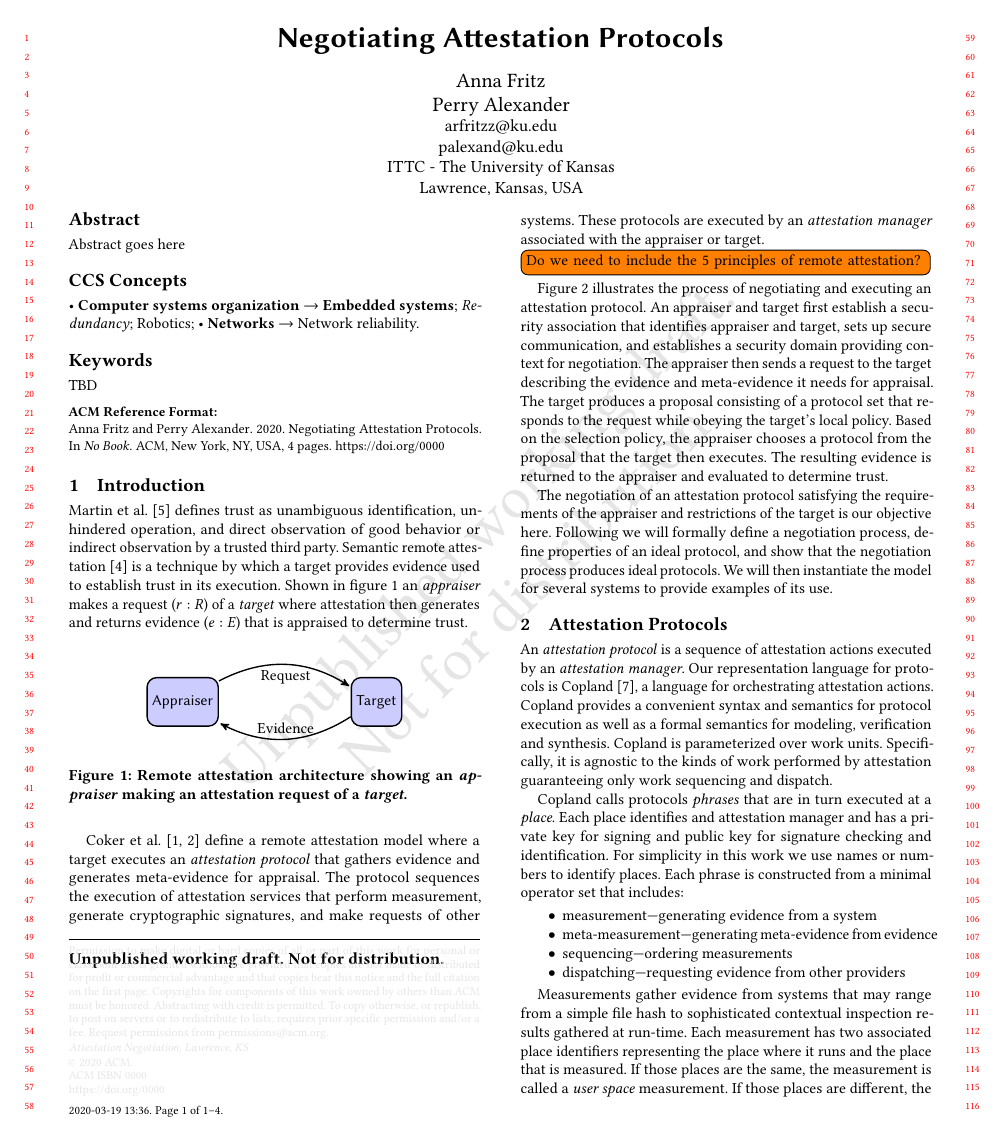
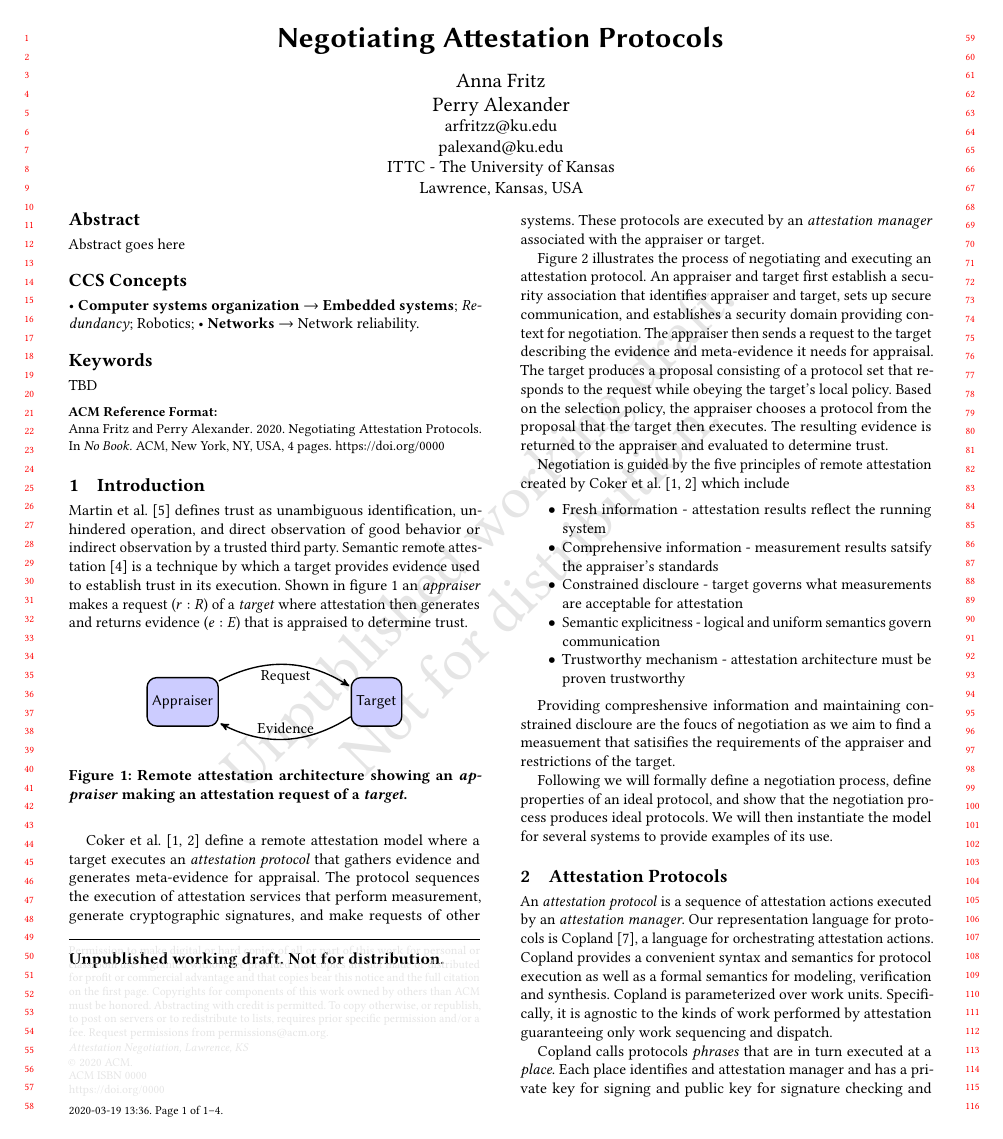
Before and after one commit to ku-sldg/negotiation20, a LaTeX paper (negotiation20.tex): page 1 of 4. Compiled offline with pdfLaTeX.

Commit message:
adding principles

```diff
--- a/negotiation20.tex
+++ b/negotiation20.tex
@@ -134,9 +134,6 @@ services that perform measurement, generate cryptographic signatures,
 and make requests of other systems. These protocols are executed by an
 \emph{attestation manager} associated with the appraiser or target.
 
-\todo[inline] {Do we need to include the 5 principles of remote
-  attestation?}
-
 Figure~\ref{fig:sequence-fig} illustrates the process of negotiating
 and executing an attestation protocol.  An appraiser and target first
 establish a security association that identifies appraiser and target,
@@ -150,14 +147,30 @@ protocol from the proposal that the target then executes.  The
 resulting evidence is returned to the appraiser and evaluated to
 determine trust.
 
-%% just decribe whats in it. domain which defines vocabulary
+Negotiation is guided by the five principles of remote attestation created by  \citet{Coker::Principles-of-R,Coker:08:Attestation:-Ev} which include
 
-The negotiation of an attestation protocol satisfying the requirements
-of the appraiser and restrictions of the target is our objective here.
+\begin{itemize}
+\item Fresh information - attestation results reflect the running system
+\item Comprehensive information - measurement results satsify the appraiser's standards
+\item Constrained discloure - target governs what measurements are acceptable for attestation
+\item Semantic explicitness - logical and uniform semantics govern communication
+\item Trustworthy mechanism - attestation architecture must be proven trustworthy
+\end{itemize}
+
+Providing compreshensive information and maintaining constrained discloure are the foucs of negotiation as we aim to find a measuement that satisifies the requirements
+of the appraiser and restrictions of the target.
+
 Following we will formally define a negotiation process, define
 properties of an ideal protocol, and show that the negotiation process
 produces ideal protocols.  We will then instantiate the model for
 several systems to provide examples of its use.
+
+%%The negotiation of an attestation protocol satisfying the requirements
+%%of the appraiser and restrictions of the target is our objective here.
+%%Following we will formally define a negotiation process, define
+%%properties of an ideal protocol, and show that the negotiation process
+%%produces ideal protocols.  We will then instantiate the model for
+%%several systems to provide examples of its use.
 
 \section{Attestation Protocols}
 
```
Also changed, not shown: negotiation20.tex (4 more changed lines).
